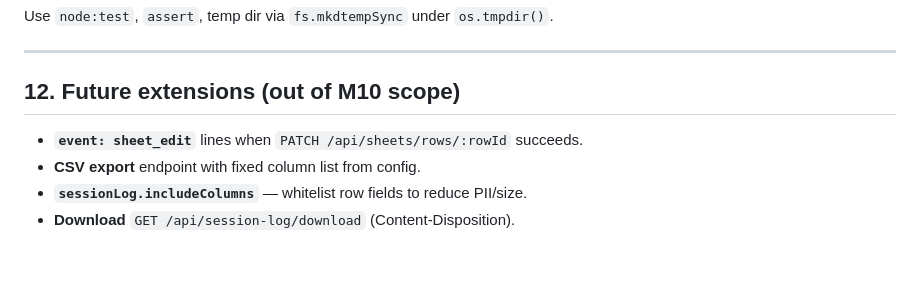
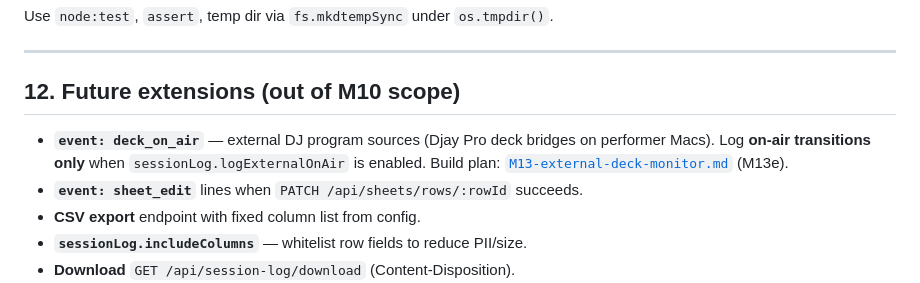
Before and after one commit to tiwonku/ableview, a Markdown page: docs/plans/M10-session-cue-log.md, the part around the change. GitHub-like rendering; blank space fills up the shorter version.

```diff
--- a/docs/plans/M10-session-cue-log.md
+++ b/docs/plans/M10-session-cue-log.md
@@ -698,6 +698,9 @@ Use `node:test`, `assert`, temp dir via `fs.mkdtempSync` under `os.tmpdir()`.
 
 ## 12. Future extensions (out of M10 scope)
 
+- **`event: deck_on_air`** — external DJ program sources (Djay Pro deck bridges on performer
+  Macs). Log **on-air transitions only** when `sessionLog.logExternalOnAir` is enabled. Build
+  plan: [`M13-external-deck-monitor.md`](./M13-external-deck-monitor.md) (M13e).
 - **`event: sheet_edit`** lines when `PATCH /api/sheets/rows/:rowId` succeeds.
 - **CSV export** endpoint with fixed column list from config.
 - **`sessionLog.includeColumns`** — whitelist row fields to reduce PII/size.
```
Also changed, not shown: ROADMAP.md (+2 -0 lines), docs/plans/M13-external-deck-monitor.md (added, +533 -0 lines).
